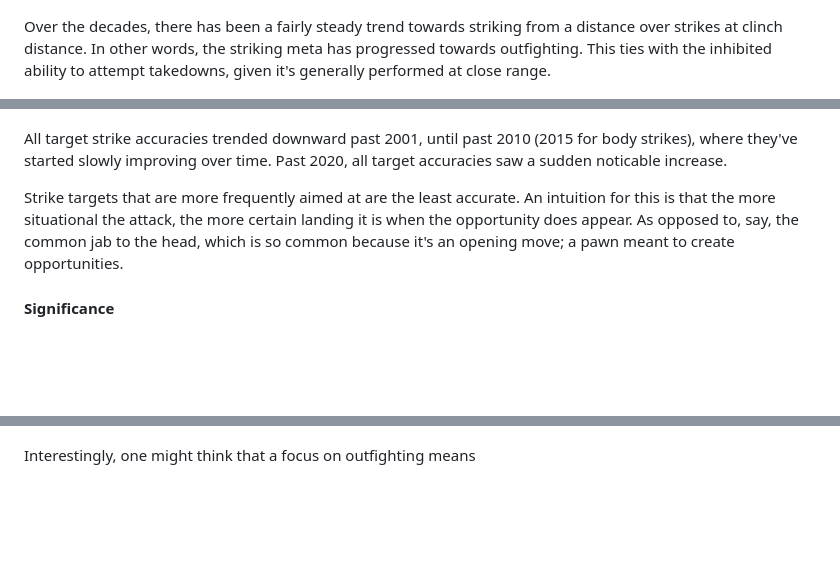
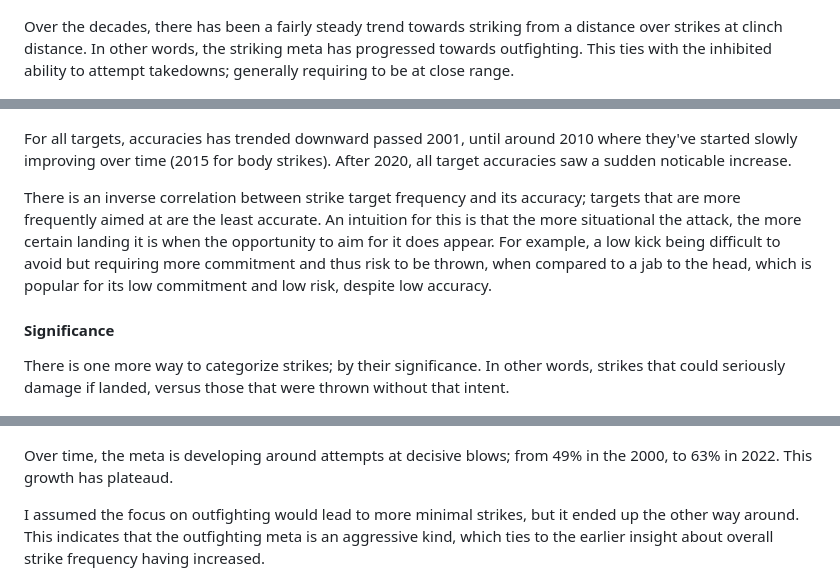
Before and after one commit to lucmaki/MMA-Meta, a Markdown page: mma.md, 3 parts joined by grey strips. Rendered like a GitHub page; blank space fills up the shorter version.

Commit message:
writing progress

```diff
--- a/mma.md
+++ b/mma.md
@@ -77,7 +79,7 @@ In strike-oriented martial arts, there is a distinction made between infighters
 
 <a href="#" onclick="window.open('/graphs/proportions_strike_distance_over_time.html', 'newwindow'); return false;"><img src="/imgs/proportions_strike_distance_over_time.png"></a>
 
-Over the decades, there has been a fairly steady trend towards striking from a distance over strikes at clinch distance. In other words, the striking meta has progressed towards outfighting. This ties with the inhibited ability to attempt takedowns, given it's generally performed at close range.
+Over the decades, there has been a fairly steady trend towards striking from a distance over strikes at clinch distance. In other words, the striking meta has progressed towards outfighting. This ties with the inhibited ability to attempt takedowns; generally requiring to be at close range.
 
 <a href="#" onclick="window.open('/graphs/strike_acc_by_distance_over_time.html', 'newwindow'); return false;"><img src="/imgs/strike_acc_by_distance_over_time.png"></a>
 
@@ -92,16 +94,20 @@ Unsurprisingly, aiming for the head has always been overwhelmingly the favored t
 
 <a href="#" onclick="window.open('/graphs/strike_acc_by_target_over_time.html', 'newwindow'); return false;"><img src="/imgs/strike_acc_by_target_over_time.png"></a>
 
-All target strike accuracies trended downward past 2001, until past 2010 (2015 for body strikes), where they've started slowly improving over time. Past 2020, all target accuracies saw a sudden noticable increase.
+For all targets, accuracies has trended downward passed 2001, until around 2010 where they've started slowly improving over time (2015 for body strikes). After 2020, all target accuracies saw a sudden noticable increase.
 
-Strike targets that are more frequently aimed at are the least accurate. An intuition for this is that the more situational the attack, the more certain landing it is when the opportunity does appear. As opposed to, say, the common jab to the head, which is so common because it's an opening move; a pawn meant to create opportunities.
+There is an inverse correlation between strike target frequency and its accuracy; targets that are more frequently aimed at are the least accurate. An intuition for this is that the more situational the attack, the more certain landing it is when the opportunity to aim for it does appear. For example, a low kick being difficult to avoid but requiring more commitment and thus risk to be thrown, when compared to a jab to the head, which is popular for its low commitment and low risk, despite low accuracy.
 
 
 #### Significance
 
+There is one more way to categorize strikes; by their significance. In other words, strikes that could seriously damage if landed, versus those that were thrown without that intent.
+
 <a href="#" onclick="window.open('/graphs/proportions_strike_sig_over_time.html', 'newwindow'); return false;"><img src="/imgs/proportions_strike_sig_over_time.png"></a>
 
-Interestingly, one might think that a focus on outfighting means
+Over time, the meta is developing around attempts at decisive blows; from 49% in the 2000, to 63% in 2022. This growth has plateaud.
+
+I assumed the focus on outfighting would lead to more minimal strikes, but it ended up the other way around. This indicates that the outfighting meta is an aggressive kind, which ties to the earlier insight about overall strike frequency having increased.
 
 <a href="#" onclick="window.open('/graphs/strike_acc_by_sig_over_time.html', 'newwindow'); return false;"><img src="/imgs/strike_acc_by_sig_over_time.png"></a>
 
```
Also changed, not shown: other parts of mma.md (+19 -14 lines).
